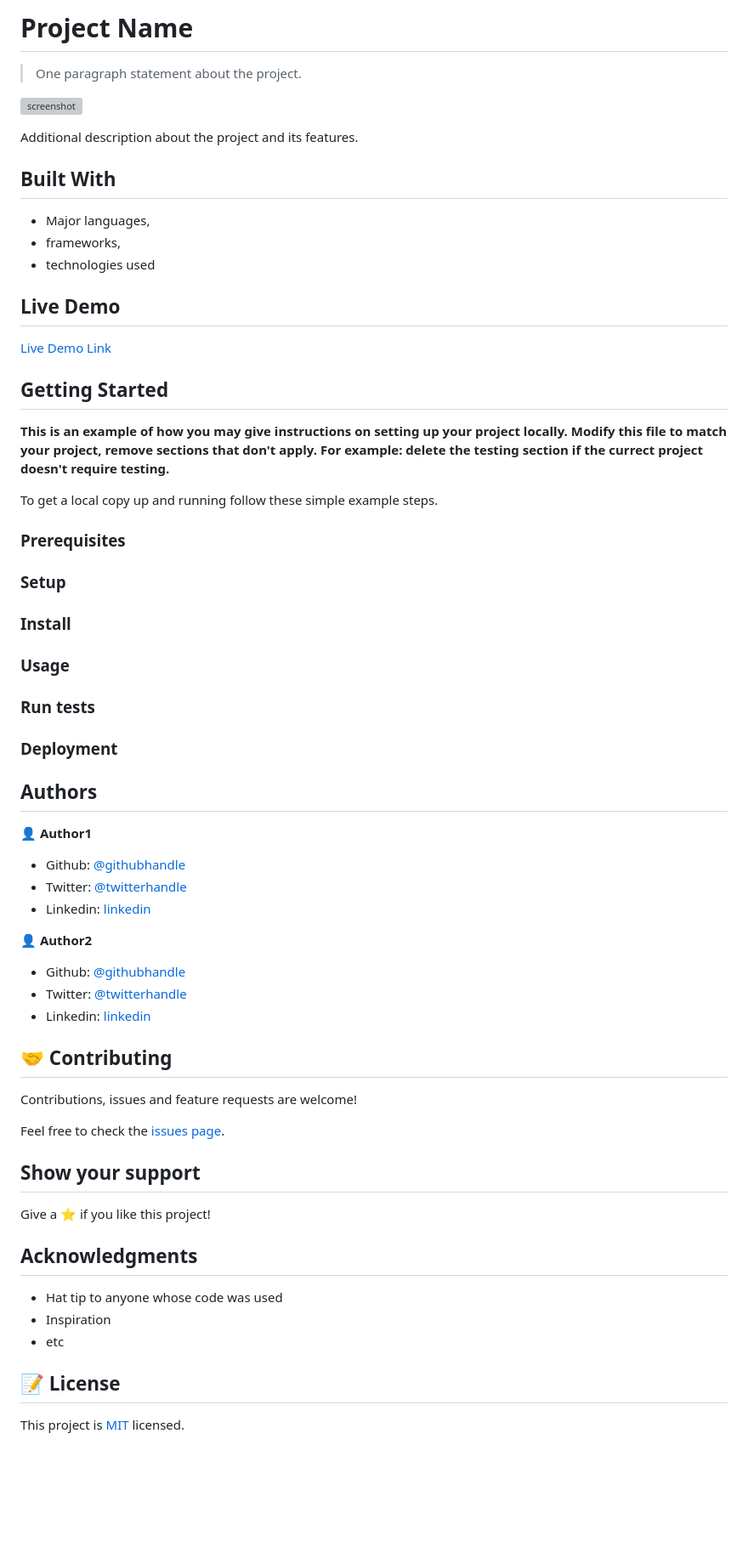
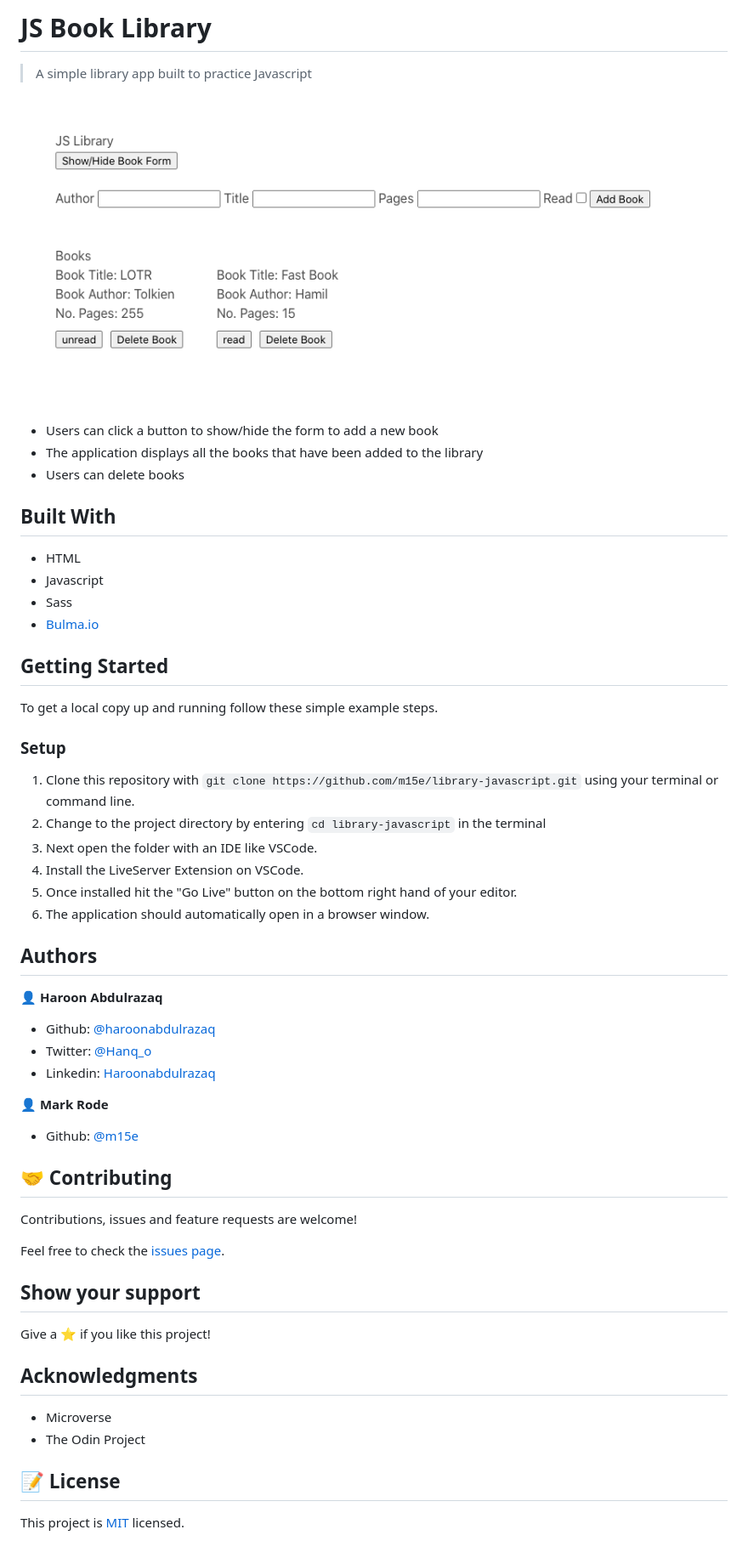
Before and after one commit to Haroonabdulrazaq/library-javascript, a Markdown page: README.md, the part around the change. Shown: that part at 85% size. Drawn GitHub-style; pictures changed too: screenshot.png (added); blank space fills up the shorter version; grey boxes are pictures that could not be loaded.

Commit message:
ADD README.md content

```diff
--- a/README.md
+++ b/README.md
@@ -1,57 +1,48 @@
-# Project Name
+# JS Book Library
 
-> One paragraph statement about the project.
+> A simple library app built to practice Javascript
 
-![screenshot](./app_screenshot.png)
+![screenshot](./screenshot.png)
 
-Additional description about the project and its features.
+- Users can click a button to show/hide the form to add a new book
+- The application displays all the books that have been added to the library
+- Users can delete books
 
 ## Built With
 
-- Major languages,
-- frameworks,
-- technologies used
-
-## Live Demo
-
-[Live Demo Link](https://livedemo.com)
+- HTML
+- Javascript
+- Sass
+- [Bulma.io](https://bulma.io)
 
 
 ## Getting Started
 
-**This is an example of how you may give instructions on setting up your project locally.**
-**Modify this file to match your project, remove sections that don't apply. For example: delete the testing section if the currect project doesn't require testing.**
-
-
 To get a local copy up and running follow these simple example steps.
-
-### Prerequisites
 
 ### Setup
 
-### Install
-
-### Usage
-
-### Run tests
-
-### Deployment
-
+1.  Clone this repository with
+    `git clone https://github.com/m15e/library-javascript.git` using your terminal or command line.
+2.  Change to the project directory by entering `cd library-javascript` in the terminal
+3.  Next open the folder with an IDE like VSCode.
+4.  Install the LiveServer Extension on VSCode.
+5.  Once installed hit the "Go Live" button on the bottom right hand of your editor.
+6.  The application should automatically open in a browser window.
 
 
 ## Authors
 
-👤 **Author1**
+👤 **Haroon Abdulrazaq**
 
-- Github: [@githubhandle](https://github.com/githubhandle)
-- Twitter: [@twitterhandle](https://twitter.com/twitterhandle)
-- Linkedin: [linkedin](https://linkedin.com/linkedinhandle)
+- Github: [@haroonabdulrazaq](https://github.com/githubhandle)
+- Twitter: [@Hanq_o](https://twitter.com/twitterhandle)
+- Linkedin: [Haroonabdulrazaq](https://www.linkedin.com/in/haroonabdulrazaq)
 
-👤 **Author2**
+👤 **Mark Rode**
 
-- Github: [@githubhandle](https://github.com/githubhandle)
-- Twitter: [@twitterhandle](https://twitter.com/twitterhandle)
-- Linkedin: [linkedin](https://linkedin.com/linkedinhandle)
+- Github: [@m15e](https://github.com/m15e)
+
 
 ## 🤝 Contributing
 
@@ -65,9 +56,8 @@ Give a ⭐️ if you like this project!
 
 ## Acknowledgments
 
-- Hat tip to anyone whose code was used
-- Inspiration
-- etc
+- Microverse
+- The Odin Project
 
 ## 📝 License
 
```
